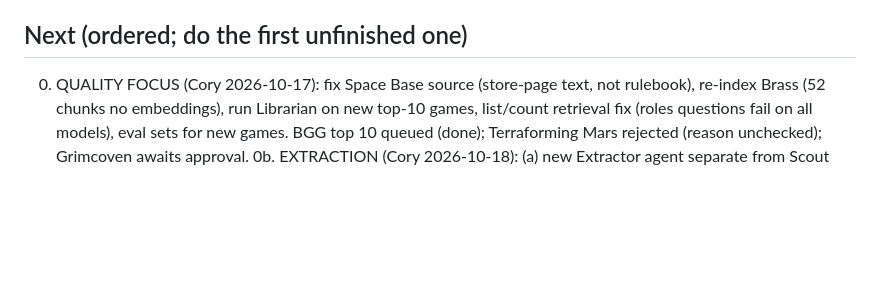
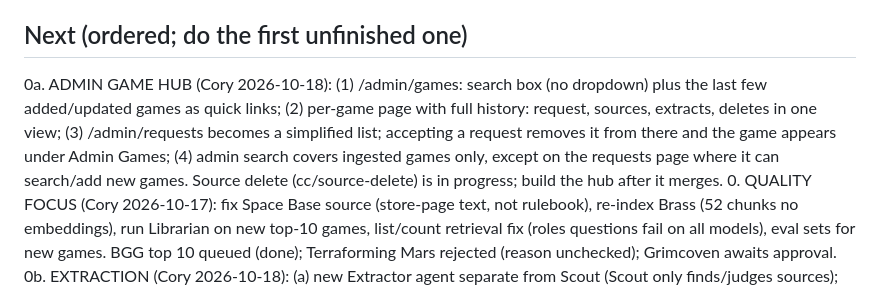
Before and after one commit to coryisakson/rogue, a Markdown page: docs/HANDOFF.md, the part around the change. Drawn GitHub-style; blank space fills up the shorter version.

Commit message:
docs: handoff admin game hub

```diff
--- a/docs/HANDOFF.md
+++ b/docs/HANDOFF.md
@@ -12,6 +12,7 @@ The current goal is to measure whether Rogue's solution works IF we had all the
 - Plan: 1) text-layer measurement, 2) per-page text-layer/OCR selection, 3) admin capture, 4) Extractor agent. Source fixes (Space Base, Grimcoven, Gloomhaven, Brass, Twilight Imperium, Star Wars Rebellion) await Cory's go-ahead.
 
 ## Next (ordered; do the first unfinished one)
+0a. ADMIN GAME HUB (Cory 2026-10-18): (1) /admin/games: search box (no dropdown) plus the last few added/updated games as quick links; (2) per-game page with full history: request, sources, extracts, deletes in one view; (3) /admin/requests becomes a simplified list; accepting a request removes it from there and the game appears under Admin Games; (4) admin search covers ingested games only, except on the requests page where it can search/add new games. Source delete (cc/source-delete) is in progress; build the hub after it merges.
 0. QUALITY FOCUS (Cory 2026-10-17): fix Space Base source (store-page text, not rulebook), re-index Brass (52 chunks no embeddings), run Librarian on new top-10 games, list/count retrieval fix (roles questions fail on all models), eval sets for new games. BGG top 10 queued (done); Terraforming Mars rejected (reason unchecked); Grimcoven awaits approval.
 0b. EXTRACTION (Cory 2026-10-18): (a) new Extractor agent separate from Scout (Scout only finds/judges sources); (b) text layers: ROGUE_OCR_ALL_PAGES=1 currently overwrites every PDF text layer with OCR; make it per-page best-of (text layer when clean, OCR when scanned/garbled), measure first; (c) source rule is now prefer-publisher-not-only (AGENTS.md 2b; scout.md and add-game error text still say publisher-only, update); (d) admin 'capture from browser' for bot-walled pages (bookmarklet/paste, source marked manual capture).
 1. BGG: API import needs ROGUE_BGG_TOKEN (RGE-A16 submitted by Cory, awaiting BGG). Until then CSV upload works at /account/collection. Cory to test with his cisakson export.
```
